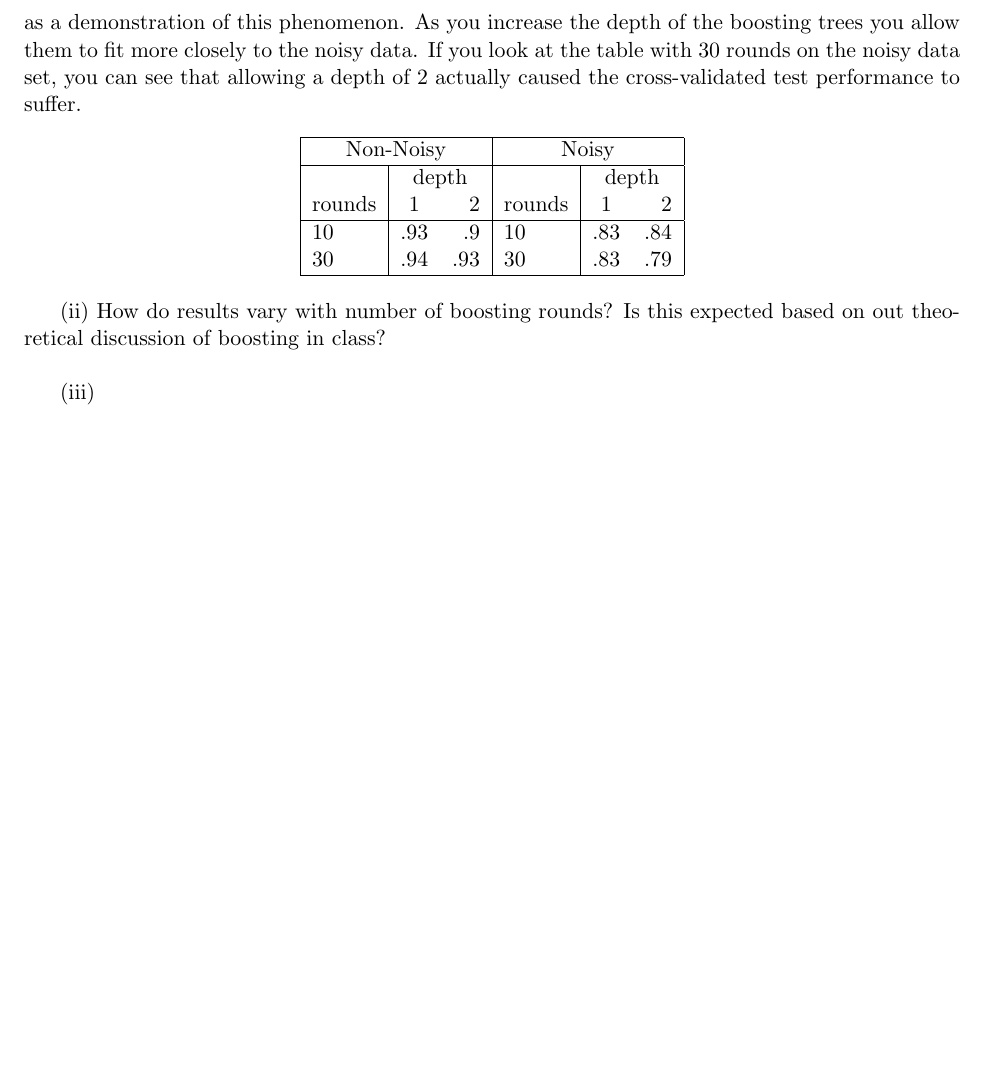
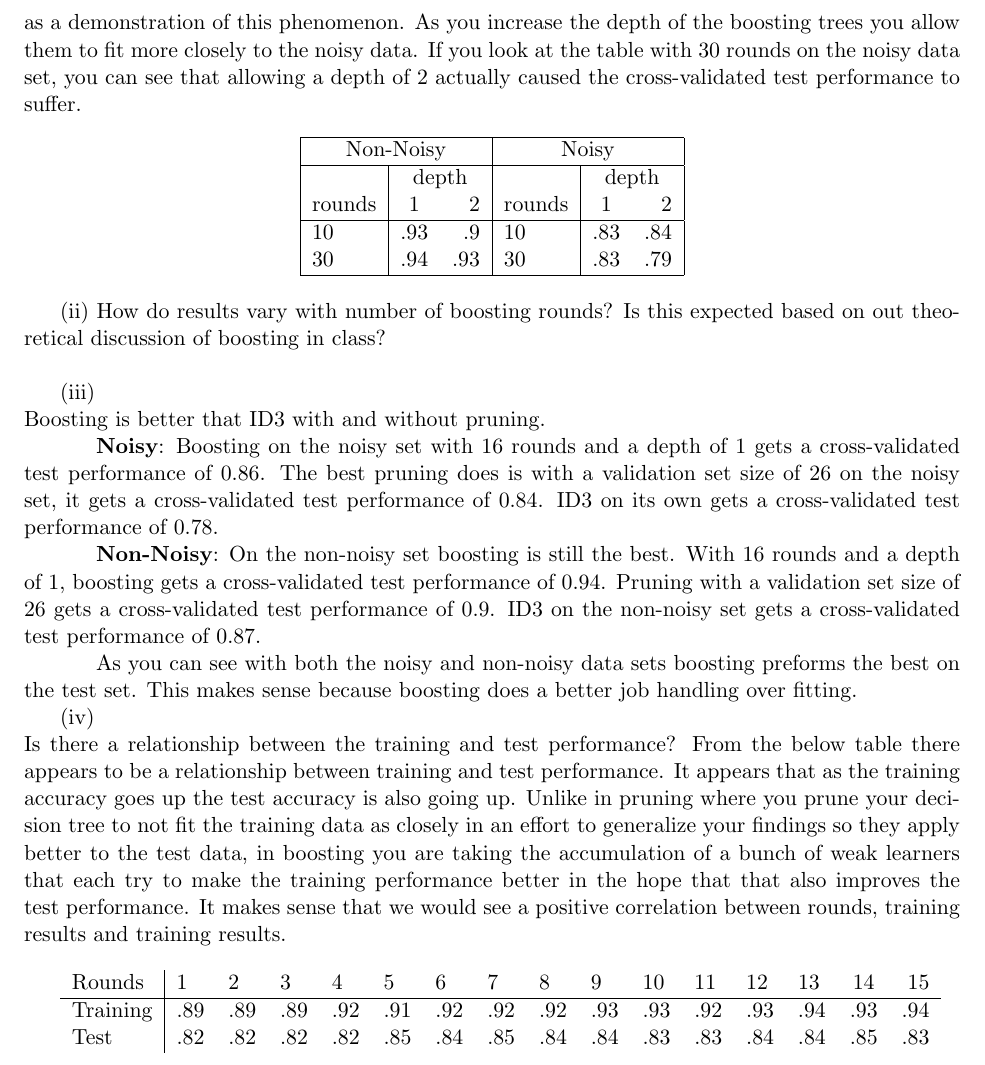
Before and after one commit to rlucioni/cs181, a LaTeX problem sheet (hw1/lucioni-broudy-hw1.tex): part of page 4 of 4, cut so that both start at the same text, the shorter picture padded with empty space. Compiled offline with pdfLaTeX.

Commit message:
Done with 3Ac

```diff
--- a/hw1/lucioni-broudy-hw1.tex
+++ b/hw1/lucioni-broudy-hw1.tex
@@ -129,8 +129,25 @@ In the given example set, the sum of all example weights is equal to 1. There is
 
 
 (iii) \\
+Boosting is better that ID3 with and without pruning. \\
+\tab {\bf Noisy}:
+Boosting on the noisy set with 16 rounds and a depth of 1 gets a cross-validated test performance of 0.86.
+The best pruning does is with a validation set size of 26 on the noisy set, it gets a cross-validated test performance of 0.84. ID3 on its own gets a cross-validated test performance of 0.78.\\
+\tab {\bf Non-Noisy}:
+On the non-noisy set boosting is still the best. With 16 rounds and a depth of 1, boosting gets a cross-validated test performance of 0.94. Pruning with a validation set size of 26 gets a cross-validated test performance of 0.9. ID3 on the non-noisy set gets a cross-validated test performance of 0.87. \\
+\tab As you can see with both the noisy and non-noisy data sets boosting preforms the best on the test set. This makes sense because boosting does a better job handling over fitting.
 
 (iv) \\
+Is there a relationship between the training and test performance?
+From the below table there appears to be a relationship between training and test performance. It appears that as the training accuracy goes up the test accuracy is also going up. Unlike in pruning where you prune your decision tree to not fit the training data as closely in an effort to generalize your findings so they apply better to the test data, in boosting you are taking the accumulation of a bunch of weak learners that each try to make the training performance better in the hope that that also improves the test performance. It makes sense that we would see a positive correlation between rounds, training results and training results.\\
+
+\begin{tabular}{ l | l l l l l l l l l l l l l c r }
+  Rounds & 1 & 2 & 3 & 4 & 5 & 6 & 7 & 8 & 9 & 10 & 11 & 12 & 13 & 14 & 15 \\ \hline
+  Training & .89 & .89 & .89 & .92 & .91 & .92 & .92 & .92 & .93 & .93 & .92 & .93 & .94 & .93 & .94 \\
+   Test & .82 & .82 & .82 & .82 & .85 & .84 & .85 & .84 & .84 & .83 & .83 & .84 & .84 & .85 & .83 \\
+  \end{tabular}
+
+
 
 
 \end{document}
```
